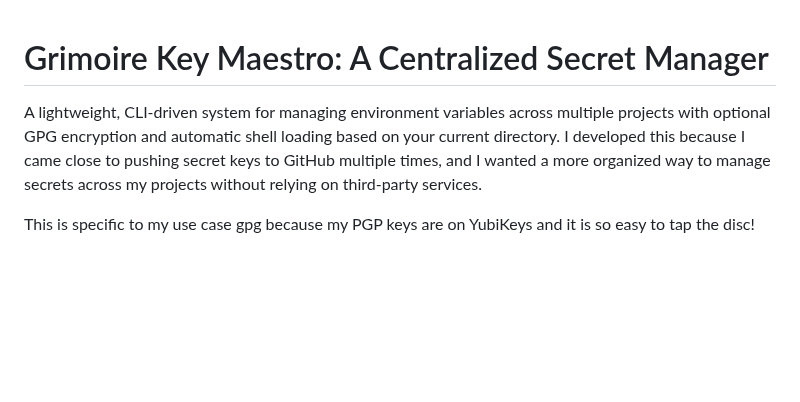
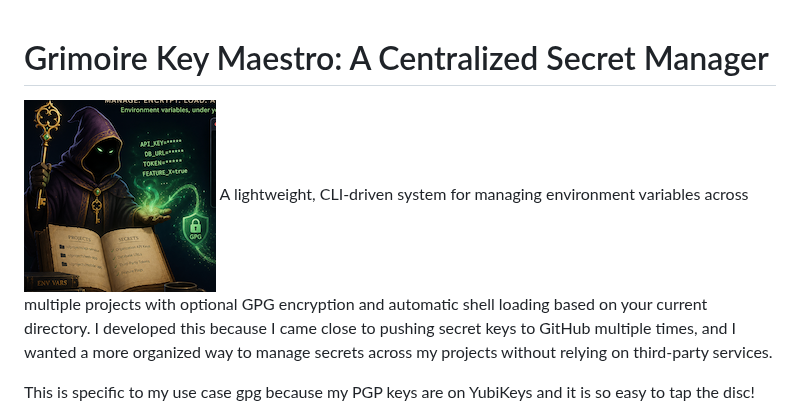
Before and after one commit to davidcrumpton/grimoire-key-maestro, a Markdown page: README.md, the part around the change. Rendered like a GitHub page; pictures changed too: images/gkm-avatar.png (added); blank space fills up the shorter version.

Commit message:
Add gkm.png image file to the project

```diff
--- a/README.md
+++ b/README.md
@@ -1,5 +1,6 @@
 # Grimoire Key Maestro: A Centralized Secret Manager
 
+![GKM Avatar](./images/gkm-avatar.png)
 A lightweight, CLI-driven system for managing environment variables across multiple projects with optional GPG encryption and automatic shell loading based on your current directory. I developed this because I came close to pushing secret keys to GitHub multiple times, and I wanted a more organized way to manage secrets across my projects without relying on third-party services.
 
 This is specific to my use case gpg because my PGP keys are on YubiKeys and it is so easy to tap the disc!  However, you can use gpg without a YubiKey if you prefer, and the system will work just fine but I do recommend the GPG Agent.  The main point is that it provides a way to manage secrets in a more secure and organized way, without relying on third-party services.  Savvy people will note that the encryption/decryption can be swapped with popular CLI tools like `sops` if you prefer that workflow, but I wanted to keep it simple and use tools I already had set up.
```
Also changed, not shown: 1 other file.
